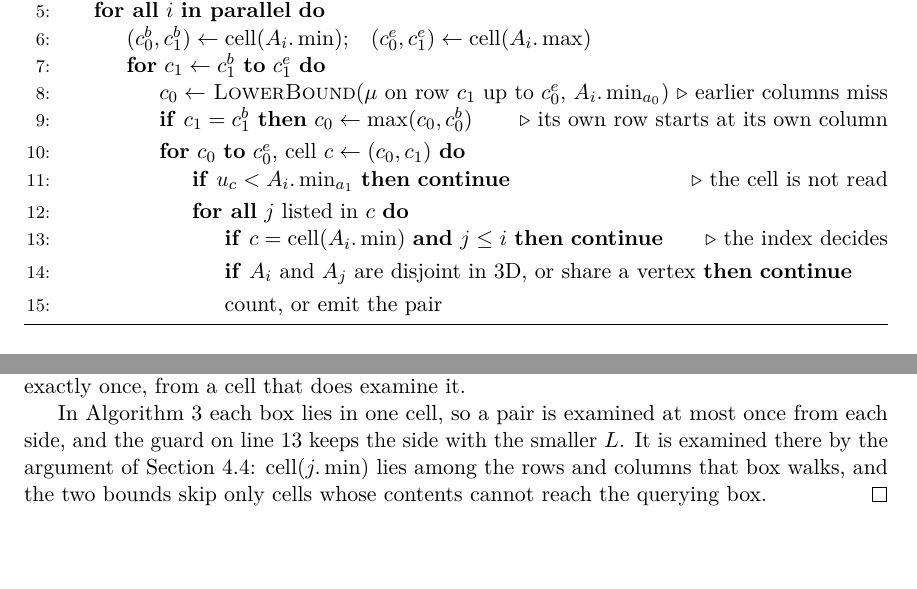
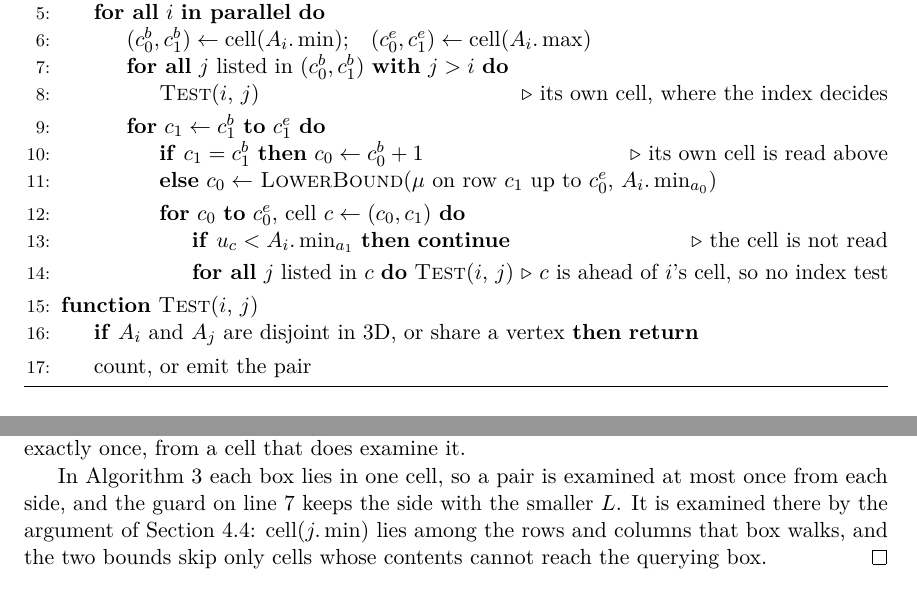
Before and after one commit to zulianp/sccd, a LaTeX paper (wip/paper/main.tex, which reads wip/paper/sections/broadphase.tex): two parts of pages 11 and 13 of 53, joined at a grey line, cut so that both start at the same text, the shorter picture padded with empty space. Compiled offline with pdfLaTeX.

Commit message:
Read the own cell first, then walk forward with no index test
The own-cell guard was written as `cell == own && j <= fi` inside the innermost
loop, so every entry of every cell paid a comparison against a cell index that
can only match in one place. The box's own cell is now read once, before the
walk, and the walk starts a column later; the forward scan carries no index
test at all, which is what "never look back" should cost.

Two things fall out of separating them:

- Both cell bounds hold the box's own maximum, so neither can rule its own cell
  out. Read directly, that cell skips two loads and two branches.
- On its own row the search is provably redundant: the row prefix at column c0b
  includes this box's own maximum on that axis, so LowerBound can never return
  a later column. Asserting that over the test suite found no case where it
  did, so the own row now starts at c0b + 1 and pays no search.

scan_self_cell takes OWN as a template parameter so neither instantiation
carries the other's branch. Algorithm 3 has the same shape.

Tests: sccd_broadphase_cell2d_test holds mincorner and sorted to the sweep on
every case, including 2,000 coincident flat boxes where all of them land in one
cell and the guard decides all 64,922 pairs. All 6 tests pass.

Co-Authored-By: Claude Opus 5 (1M context) <noreply@anthropic.com>

```diff
--- a/wip/paper/sections/broadphase.tex
+++ b/wip/paper/sections/broadphase.tex
@@ -291,27 +291,29 @@ match. A second bound per cell does the same on the other axis.
   \ForAll{$i$ \textbf{in parallel}}
     \State $(c_{0}^{b},c_{1}^{b}) \gets \operatorname{cell}(A_{i}.\min)$;\quad
            $(c_{0}^{e},c_{1}^{e}) \gets \operatorname{cell}(A_{i}.\max)$
+    \ForAll{$j$ listed in $(c_{0}^{b},c_{1}^{b})$ \textbf{with} $j > i$}
+      \State \Call{Test}{$i$, $j$} \Comment{its own cell, where the index decides}
+    \EndFor
     \For{$c_{1} \gets c_{1}^{b}$ \textbf{to} $c_{1}^{e}$}
-      \State $c_{0} \gets$ \Call{LowerBound}{$\mu$ on row $c_{1}$ up to $c_{0}^{e}$,
+      \If{$c_{1} = c_{1}^{b}$} $c_{0} \gets c_{0}^{b} + 1$
+        \Comment{its own cell is read above}
+      \Else{} $c_{0} \gets$ \Call{LowerBound}{$\mu$ on row $c_{1}$ up to $c_{0}^{e}$,
              $A_{i}.\min_{a_{0}}$}
-        \Comment{earlier columns miss}
-      \If{$c_{1} = c_{1}^{b}$} $c_{0} \gets \max(c_{0}, c_{0}^{b})$
-        \Comment{its own row starts at its own column}
       \EndIf
       \For{$c_{0}$ \textbf{to} $c_{0}^{e}$, cell $c \gets (c_{0},c_{1})$}
         \If{$u_{c} < A_{i}.\min_{a_{1}}$} \textbf{continue}
           \Comment{the cell is not read}
         \EndIf
-        \ForAll{$j$ listed in $c$}
-          \If{$c = \operatorname{cell}(A_{i}.\min)$ \textbf{and} $j \le i$} \textbf{continue}
-            \Comment{the index decides}
-          \EndIf
-          \If{$A_{i}$ and $A_{j}$ are disjoint in 3D, or share a vertex} \textbf{continue} \EndIf
-          \State count, or emit the pair
+        \ForAll{$j$ listed in $c$} \Call{Test}{$i$, $j$}
+          \Comment{$c$ is ahead of $i$'s cell, so no index test}
         \EndFor
       \EndFor
     \EndFor
   \EndFor
+\EndFunction
+\Function{Test}{$i$, $j$}
+  \If{$A_{i}$ and $A_{j}$ are disjoint in 3D, or share a vertex} \Return \EndIf
+  \State count, or emit the pair
 \EndFunction
 \end{algorithmic}
 \end{algorithm}
@@ -390,7 +392,7 @@ emits it only from $\operatorname{cell}(o)$, which is one cell. So it is
 emitted exactly once, from a cell that does examine it.
 
 In \cref{alg:cellmin} each box lies in one cell, so a pair is examined at most
-once from each side, and the guard on line 13 keeps the side with the smaller
+once from each side, and the guard on line 7 keeps the side with the smaller
 $L$. It is examined there by the argument of \cref{sec:bp:self}:
 $\operatorname{cell}(j.\min)$ lies among the rows and columns that box walks,
 and the two bounds skip only cells whose contents cannot reach the querying box.
```
Also changed, not shown: 1 other file.
